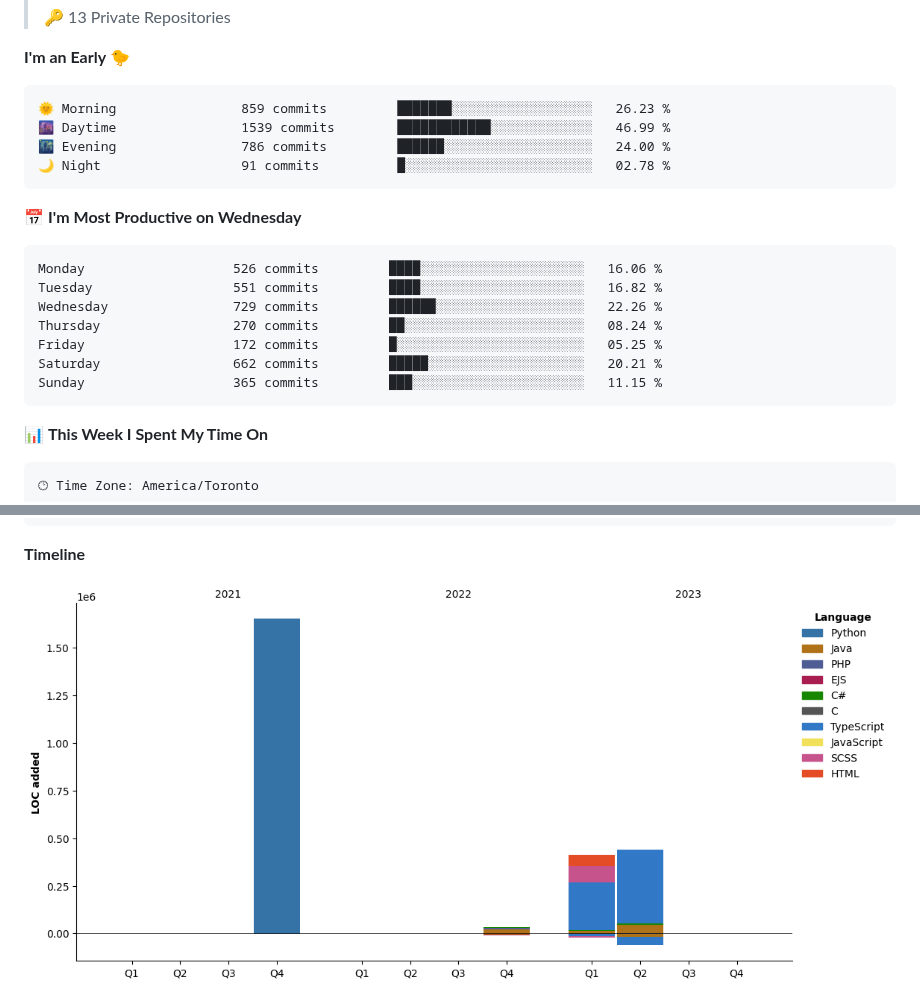
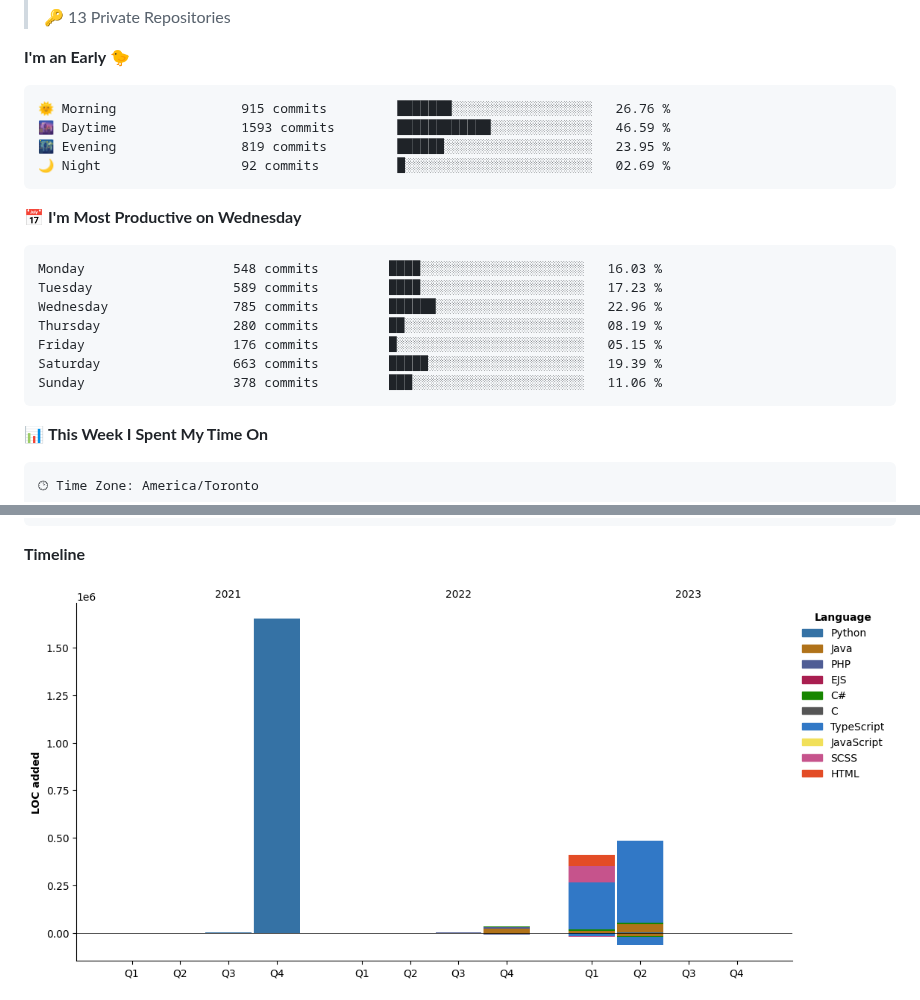
Before and after one commit to wolf-361/wolf-361, a Markdown page: README.md, 2 parts joined by grey strips. Rendered like a GitHub page; pictures changed too: assets/bar_graph.png.

Commit message:
Updated with Dev Metrics

````diff
--- a/README.md
+++ b/README.md
@@ -22,21 +22,21 @@
 **I'm an Early 🐤**
 
 ```text
-🌞 Morning                859 commits         ███████░░░░░░░░░░░░░░░░░░   26.23 %
-🌆 Daytime                1539 commits        ████████████░░░░░░░░░░░░░   46.99 %
-🌃 Evening                786 commits         ██████░░░░░░░░░░░░░░░░░░░   24.00 %
-🌙 Night                  91 commits          █░░░░░░░░░░░░░░░░░░░░░░░░   02.78 %
+🌞 Morning                915 commits         ███████░░░░░░░░░░░░░░░░░░   26.76 %
+🌆 Daytime                1593 commits        ████████████░░░░░░░░░░░░░   46.59 %
+🌃 Evening                819 commits         ██████░░░░░░░░░░░░░░░░░░░   23.95 %
+🌙 Night                  92 commits          █░░░░░░░░░░░░░░░░░░░░░░░░   02.69 %
 ```
 📅 **I'm Most Productive on Wednesday**
 
 ```text
-Monday                   526 commits         ████░░░░░░░░░░░░░░░░░░░░░   16.06 %
-Tuesday                  551 commits         ████░░░░░░░░░░░░░░░░░░░░░   16.82 %
-Wednesday                729 commits         ██████░░░░░░░░░░░░░░░░░░░   22.26 %
-Thursday                 270 commits         ██░░░░░░░░░░░░░░░░░░░░░░░   08.24 %
-Friday                   172 commits         █░░░░░░░░░░░░░░░░░░░░░░░░   05.25 %
-Saturday                 662 commits         █████░░░░░░░░░░░░░░░░░░░░   20.21 %
-Sunday                   365 commits         ███░░░░░░░░░░░░░░░░░░░░░░   11.15 %
+Monday                   548 commits         ████░░░░░░░░░░░░░░░░░░░░░   16.03 %
+Tuesday                  589 commits         ████░░░░░░░░░░░░░░░░░░░░░   17.23 %
+Wednesday                785 commits         ██████░░░░░░░░░░░░░░░░░░░   22.96 %
+Thursday                 280 commits         ██░░░░░░░░░░░░░░░░░░░░░░░   08.19 %
+Friday                   176 commits         █░░░░░░░░░░░░░░░░░░░░░░░░   05.15 %
+Saturday                 663 commits         █████░░░░░░░░░░░░░░░░░░░░   19.39 %
+Sunday                   378 commits         ███░░░░░░░░░░░░░░░░░░░░░░   11.06 %
 ```
 
 
````
Also changed, not shown: other parts of README.md (+1 -1 lines).
